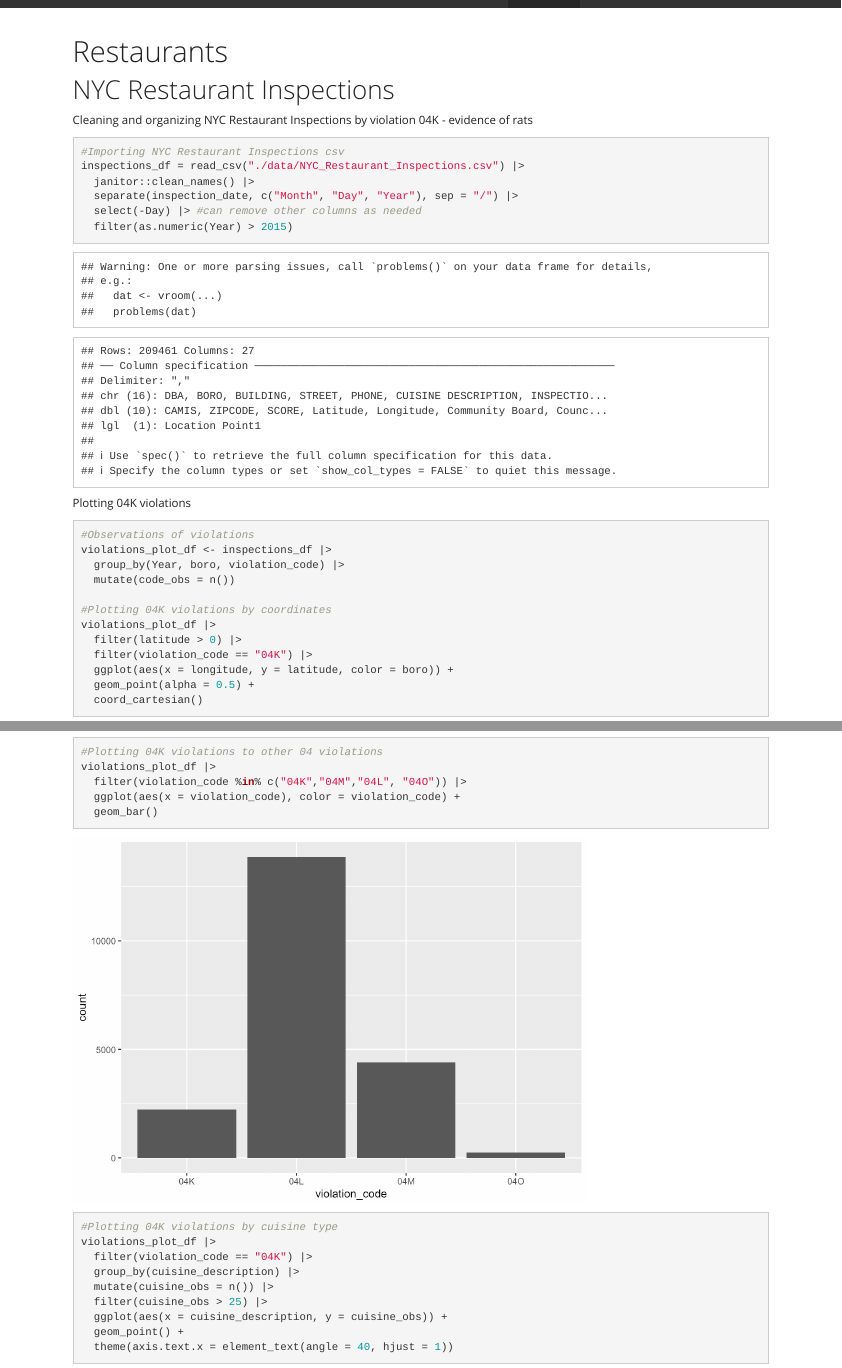
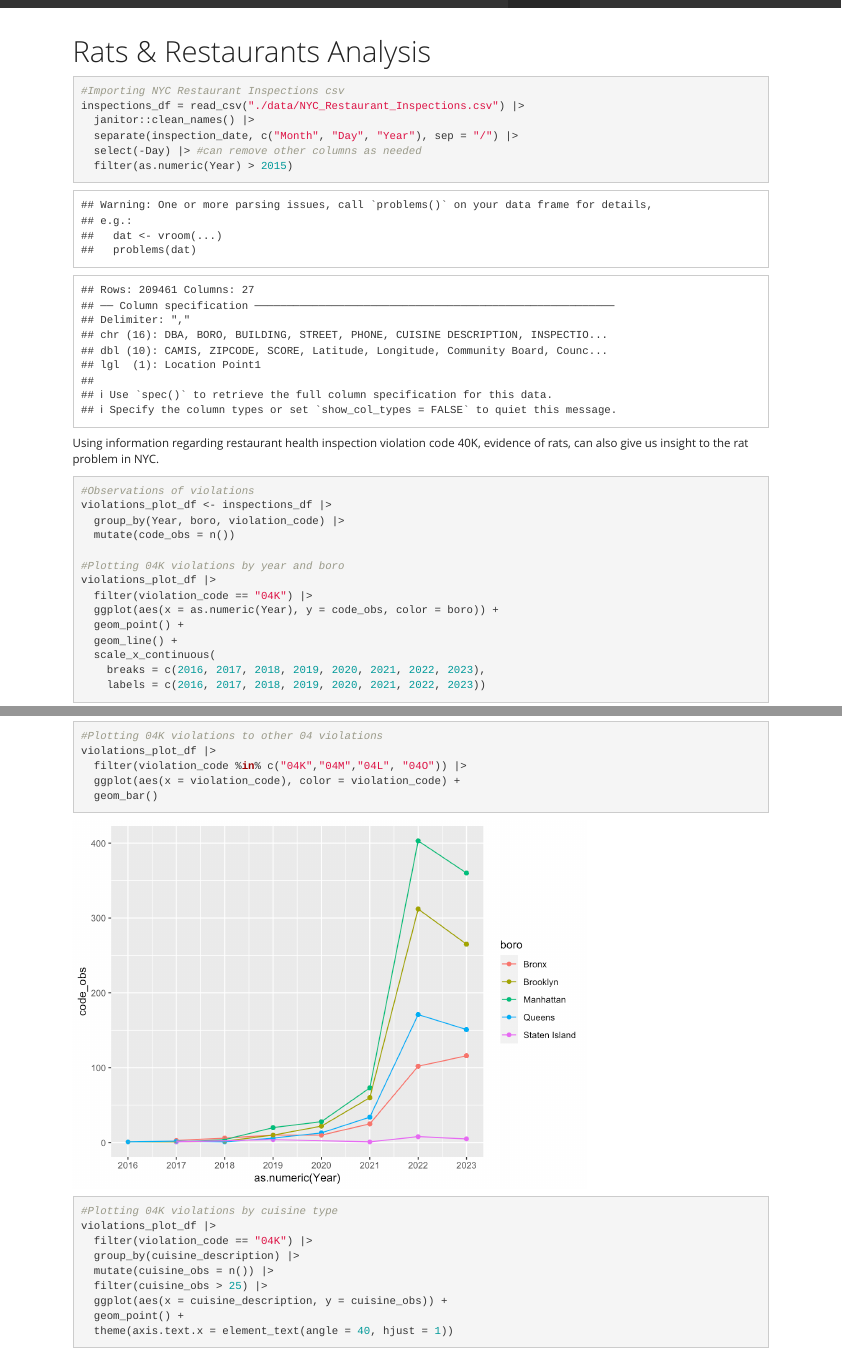
Before and after one commit to austin-hsin/P8105_Final_Project, an R Markdown document (restaurant.Rmd): the page in a window 1100 px wide, from its top, and a second part further down, joined at a grey line. The pictures show the output file restaurant.html that the author committed with the source, opened offline; library style sheets and scripts come from the installed R packages.

Commit message:
restaurant tab

````diff
--- a/restaurant.Rmd
+++ b/restaurant.Rmd
@@ -1,5 +1,5 @@
 ---
-title: "Restaurants"
+title: "Rats & Restaurants Analysis"
 output: html_document
 ---
 
@@ -7,10 +7,6 @@ output: html_document
 knitr::opts_chunk$set(echo = TRUE)
 library(tidyverse)
 ```
-
-# NYC Restaurant Inspections
-
-Cleaning and organizing NYC Restaurant Inspections by violation 04K - evidence of rats
 
 ```{r inspections_df}
 #Importing NYC Restaurant Inspections csv
@@ -21,21 +17,13 @@ inspections_df = read_csv("./data/NYC_Restaurant_Inspections.csv") |>
   filter(as.numeric(Year) > 2015)
 ```
 
-Plotting 04K violations
+Using information regarding restaurant health inspection violation code 40K, evidence of rats, can also give us insight to the rat problem in NYC.
 
 ```{r violation plot}
 #Observations of violations
 violations_plot_df <- inspections_df |>
   group_by(Year, boro, violation_code) |>
   mutate(code_obs = n())
-
-#Plotting 04K violations by coordinates
-violations_plot_df |>
-  filter(latitude > 0) |>
-  filter(violation_code == "04K") |>
-  ggplot(aes(x = longitude, y = latitude, color = boro)) +
-  geom_point(alpha = 0.5) +
-  coord_cartesian()
 
 #Plotting 04K violations by year and boro
 violations_plot_df |>
````
Also changed, not shown: restaurant.html, restaurant.Rmd (5 more changed lines).
